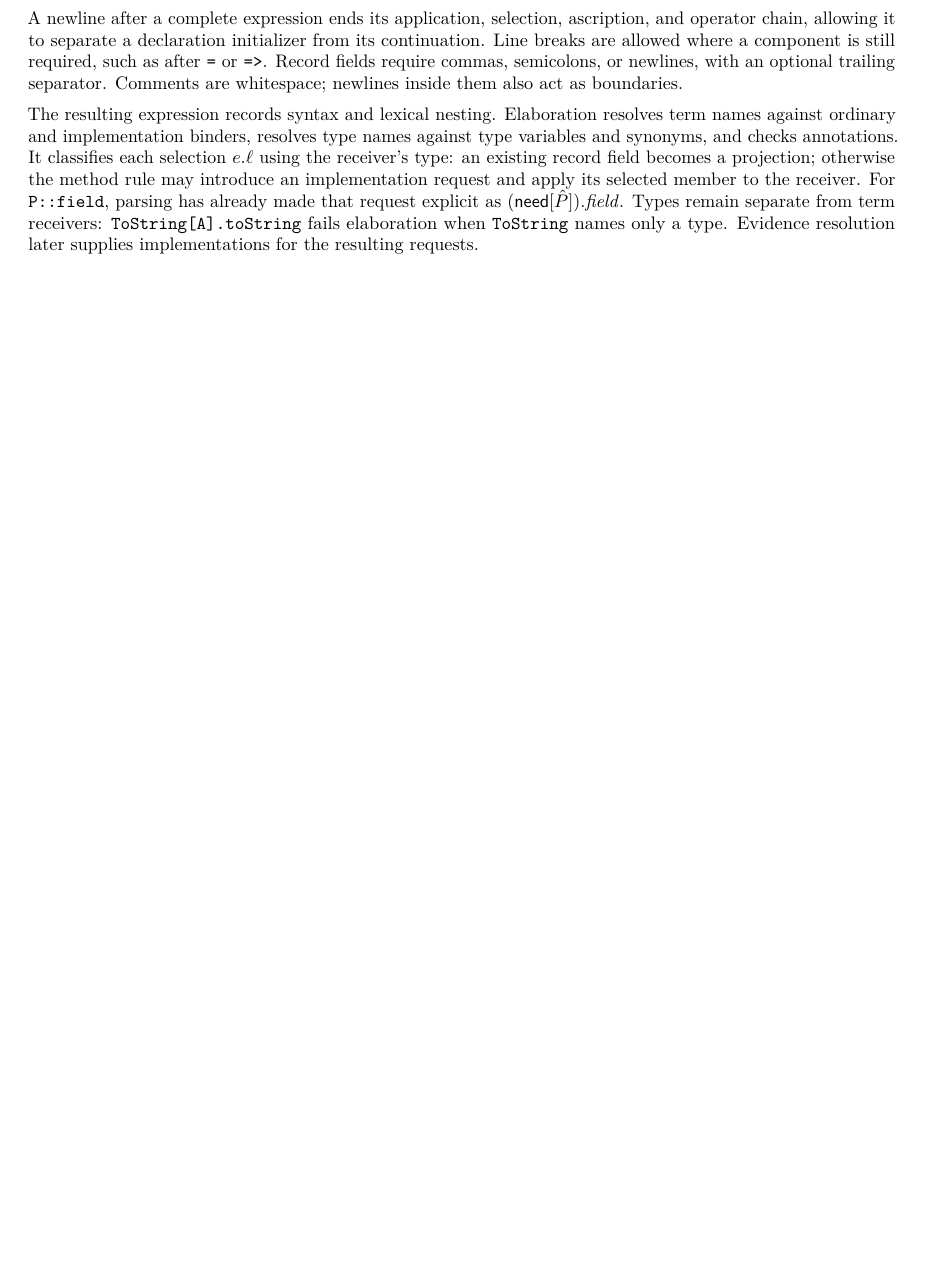
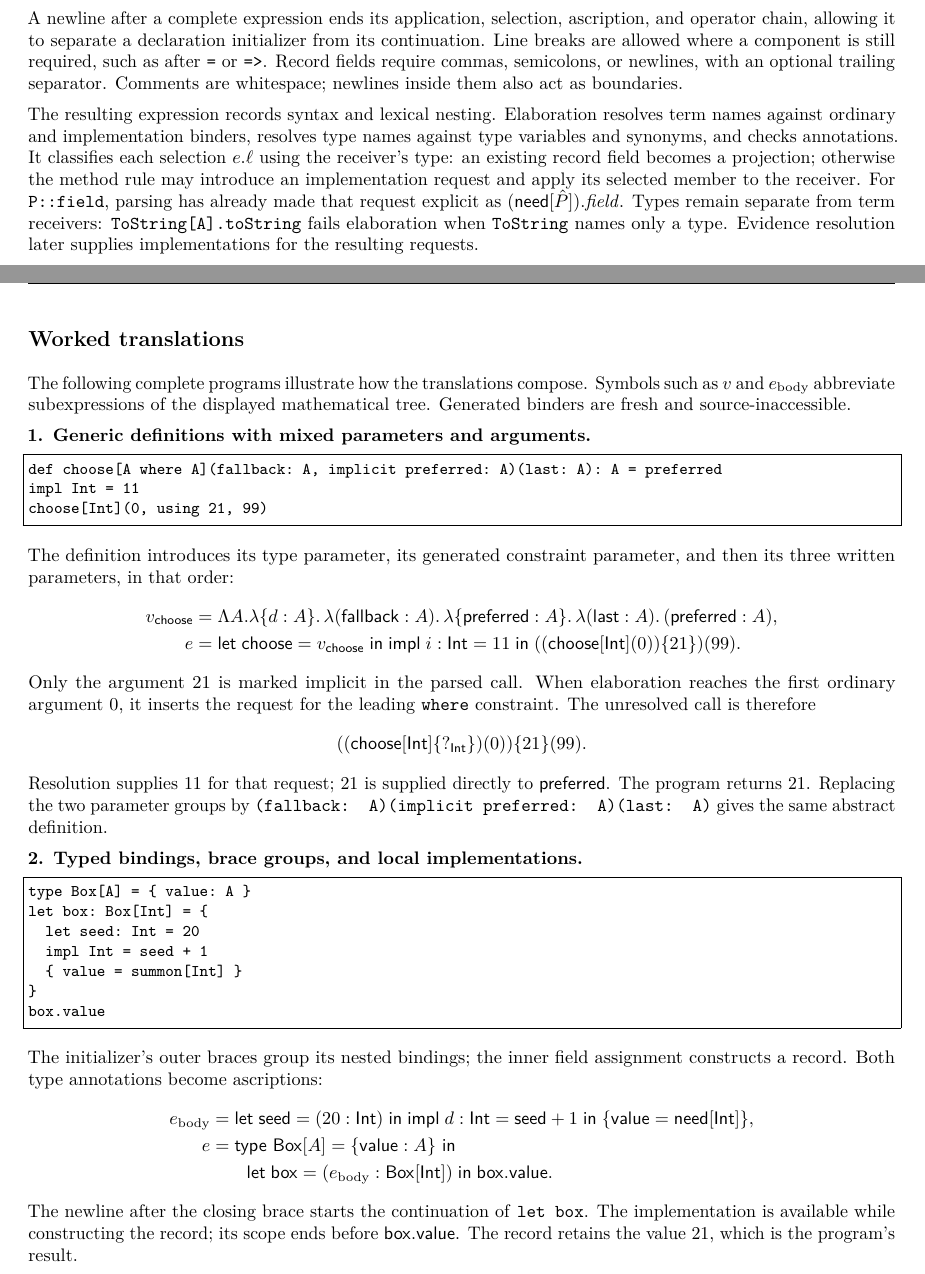
Before and after one commit to RIvance/implicit-calculus, a LaTeX document (docs/calculus.tex): part of page 4 of 10 before the commit and two parts of pages 4 and 5 of 11 after it, the two joined at a grey line, cut so that both start at the same text, the shorter picture padded with empty space. Compiled offline with pdfLaTeX.

Commit message:
chore: examples

```diff
--- a/docs/calculus.tex
+++ b/docs/calculus.tex
@@ -320,6 +320,68 @@ the receiver. For \texttt{P::field}, parsing has already made that request expli
 $(\need{\hat P}).\mathit{field}$. Types remain separate from term receivers:
 \texttt{ToString[A].toString} fails elaboration when \texttt{ToString} names only a type.
 Evidence resolution later supplies implementations for the resulting requests.
+
+\newpage
+\subsection*{Worked translations}
+The following complete programs illustrate how the translations compose. Symbols such as
+$v$ and $e_{\mathrm{body}}$ abbreviate subexpressions of the displayed mathematical tree.
+Generated binders are fresh and source-inaccessible.
+
+\textbf{1. Generic definitions with mixed parameters and arguments.}
+\begin{lstlisting}
+def choose[A where A](fallback: A, implicit preferred: A)(last: A): A = preferred
+impl Int = 11
+choose[Int](0, using 21, 99)
+\end{lstlisting}
+The definition introduces its type parameter, its generated constraint parameter, and then
+its three written parameters, in that order:
+\[
+\begin{aligned}
+v_{\kw{choose}}
+ &=\Lambda A.\ilam{d}{A}{
+   \lam{\kw{fallback}}{A}{
+   \ilam{\kw{preferred}}{A}{
+   \lam{\kw{last}}{A}{(\kw{preferred}:A)}}}},\\
+e
+ &=\letin{\kw{choose}}{v_{\kw{choose}}}{
+   \impl{i}{\Int}{11}{((\kw{choose}[\Int](0))\{21\})(99)}}.
+\end{aligned}
+\]
+Only the argument $21$ is marked implicit in the parsed call. When elaboration reaches
+the first ordinary argument $0$, it inserts the request for the leading \texttt{where}
+constraint. The unresolved call is therefore
+\[
+ ((\kw{choose}[\Int]\{\hole{\Int}\})(0))\{21\}(99).
+\]
+Resolution supplies $11$ for that request; $21$ is supplied directly to
+$\kw{preferred}$. The program returns $21$. Replacing the two parameter groups by
+\texttt{(fallback: A)(implicit preferred: A)(last: A)} gives the same abstract definition.
+
+\textbf{2. Typed bindings, brace groups, and local implementations.}
+\begin{lstlisting}
+type Box[A] = { value: A }
+let box: Box[Int] = {
+  let seed: Int = 20
+  impl Int = seed + 1
+  { value = summon[Int] }
+}
+box.value
+\end{lstlisting}
+The initializer's outer braces group its nested bindings; the inner field assignment
+constructs a record. Both type annotations become ascriptions:
+\[
+\begin{aligned}
+e_{\mathrm{body}}
+ &=\letin{\kw{seed}}{(20:\Int)}{
+   \impl{d}{\Int}{\kw{seed}+1}{\{\kw{value}=\need{\Int}\}}},\\
+e
+ &=\kw{type}\ \kw{Box}[A]=\{\kw{value}:A\}\ \kw{in}\\
+ &\qquad\letin{\kw{box}}{(e_{\mathrm{body}}:\kw{Box}[\Int])}{\kw{box}.\kw{value}}.
+\end{aligned}
+\]
+The newline after the closing brace starts the continuation of \texttt{let box}.
+The implementation is available while constructing the record; its scope ends before
+$\kw{box}.\kw{value}$. The record retains the value $21$, which is the program's result.
 
 \newpage
 \section{Typing and elaboration: functions and bindings}
```
Also changed, not shown: README.md, docs/calculus.pdf, 13 other files.
